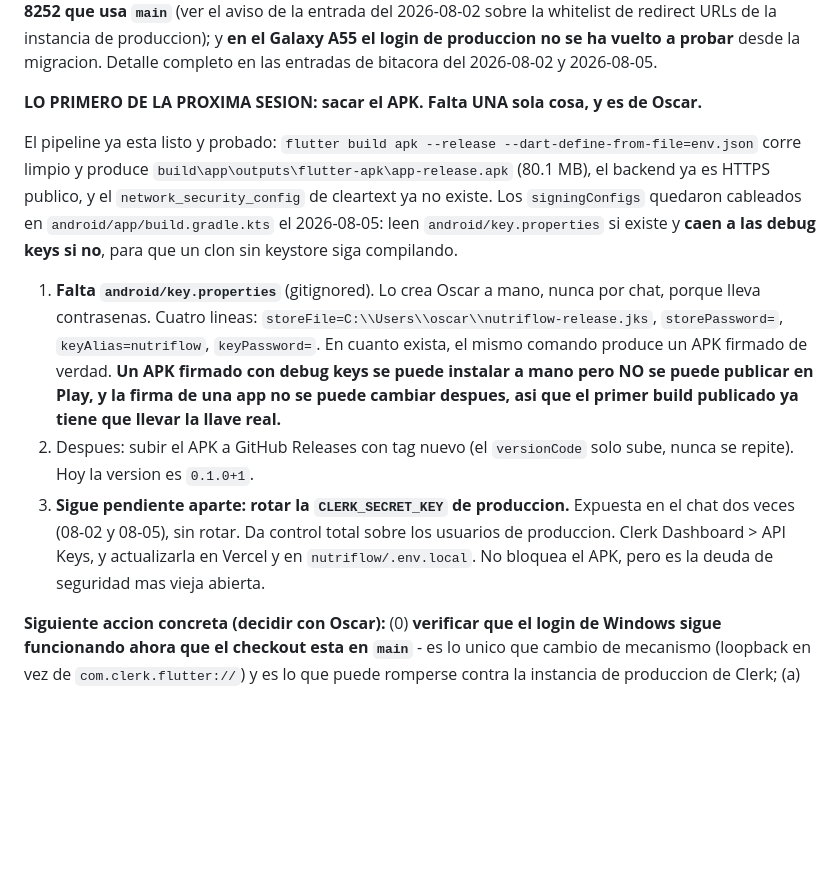
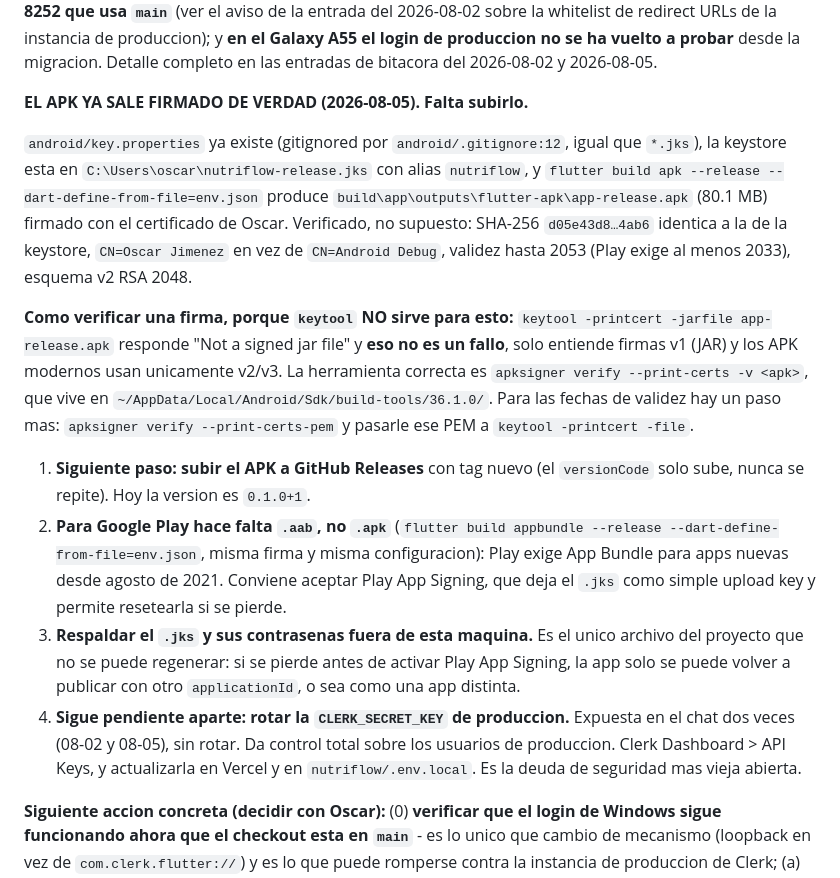
Before and after one commit to oscarjnz/nutriflow_mobile, a Markdown page: CLAUDE.md, the part around the change. Drawn GitHub-style; blank space fills up the shorter version.

Commit message:
docs: record that the release APK is now signed with the real key
android/key.properties now exists locally (gitignored, as is the keystore),
so the release build no longer falls back to the debug keys. Verified with
apksigner rather than assumed: the APK carries CN=Oscar Jimenez with the same
SHA-256 as the keystore, valid to 2053, v2 scheme.

Also records why keytool cannot verify a modern APK - it only understands v1
JAR signing, so "Not a signed jar file" is expected output, not a failure -
and what is left before publishing: GitHub Releases first, and .aab rather
than .apk for Play.

Co-Authored-By: Claude Opus 5 <noreply@anthropic.com>

```diff
--- a/CLAUDE.md
+++ b/CLAUDE.md
@@ -56,13 +56,16 @@ Detras: Clerk en **produccion** con dominio propio (`nutriflow.dpdns.org`), Supa
 
 **Ultimo hito verificado (2026-08-05):** **Clerk esta en PRODUCCION con dominio propio (`nutriflow.dpdns.org`) y el login funciona end-to-end en Windows**, con la app completa detras (onboarding con cuenta nueva + dashboard, todos los endpoints devolviendo 200). Ojo con dos cosas al retomar: eso se verifico sobre `master`, o sea sobre el fix de deep link viejo, **no sobre el loopback RFC 8252 que usa `main`** (ver el aviso de la entrada del 2026-08-02 sobre la whitelist de redirect URLs de la instancia de produccion); y **en el Galaxy A55 el login de produccion no se ha vuelto a probar** desde la migracion. Detalle completo en las entradas de bitacora del 2026-08-02 y 2026-08-05.
 
-**LO PRIMERO DE LA PROXIMA SESION: sacar el APK. Falta UNA sola cosa, y es de Oscar.**
+**EL APK YA SALE FIRMADO DE VERDAD (2026-08-05). Falta subirlo.**
 
-El pipeline ya esta listo y probado: `flutter build apk --release --dart-define-from-file=env.json` corre limpio y produce `build\app\outputs\flutter-apk\app-release.apk` (80.1 MB), el backend ya es HTTPS publico, y el `network_security_config` de cleartext ya no existe. Los `signingConfigs` quedaron cableados en `android/app/build.gradle.kts` el 2026-08-05: leen `android/key.properties` si existe y **caen a las debug keys si no**, para que un clon sin keystore siga compilando.
+`android/key.properties` ya existe (gitignored por `android/.gitignore:12`, igual que `*.jks`), la keystore esta en `C:\Users\oscar\nutriflow-release.jks` con alias `nutriflow`, y `flutter build apk --release --dart-define-from-file=env.json` produce `build\app\outputs\flutter-apk\app-release.apk` (80.1 MB) firmado con el certificado de Oscar. Verificado, no supuesto: SHA-256 `d05e43d8…4ab6` identica a la de la keystore, `CN=Oscar Jimenez` en vez de `CN=Android Debug`, validez hasta 2053 (Play exige al menos 2033), esquema v2 RSA 2048.
 
-1. **Falta `android/key.properties`** (gitignored). Lo crea Oscar a mano, nunca por chat, porque lleva contrasenas. Cuatro lineas: `storeFile=C:\\Users\\oscar\\nutriflow-release.jks`, `storePassword=`, `keyAlias=nutriflow`, `keyPassword=`. En cuanto exista, el mismo comando produce un APK firmado de verdad. **Un APK firmado con debug keys se puede instalar a mano pero NO se puede publicar en Play, y la firma de una app no se puede cambiar despues, asi que el primer build publicado ya tiene que llevar la llave real.**
-2. Despues: subir el APK a GitHub Releases con tag nuevo (el `versionCode` solo sube, nunca se repite). Hoy la version es `0.1.0+1`.
-3. **Sigue pendiente aparte: rotar la `CLERK_SECRET_KEY` de produccion.** Expuesta en el chat dos veces (08-02 y 08-05), sin rotar. Da control total sobre los usuarios de produccion. Clerk Dashboard > API Keys, y actualizarla en Vercel y en `nutriflow/.env.local`. No bloquea el APK, pero es la deuda de seguridad mas vieja abierta.
+**Como verificar una firma, porque `keytool` NO sirve para esto:** `keytool -printcert -jarfile app-release.apk` responde "Not a signed jar file" y **eso no es un fallo**, solo entiende firmas v1 (JAR) y los APK modernos usan unicamente v2/v3. La herramienta correcta es `apksigner verify --print-certs -v <apk>`, que vive en `~/AppData/Local/Android/Sdk/build-tools/36.1.0/`. Para las fechas de validez hay un paso mas: `apksigner verify --print-certs-pem` y pasarle ese PEM a `keytool -printcert -file`.
+
+1. **Siguiente paso: subir el APK a GitHub Releases** con tag nuevo (el `versionCode` solo sube, nunca se repite). Hoy la version es `0.1.0+1`.
+2. **Para Google Play hace falta `.aab`, no `.apk`** (`flutter build appbundle --release --dart-define-from-file=env.json`, misma firma y misma configuracion): Play exige App Bundle para apps nuevas desde agosto de 2021. Conviene aceptar Play App Signing, que deja el `.jks` como simple upload key y permite resetearla si se pierde.
+3. **Respaldar el `.jks` y sus contrasenas fuera de esta maquina.** Es el unico archivo del proyecto que no se puede regenerar: si se pierde antes de activar Play App Signing, la app solo se puede volver a publicar con otro `applicationId`, o sea como una app distinta.
+4. **Sigue pendiente aparte: rotar la `CLERK_SECRET_KEY` de produccion.** Expuesta en el chat dos veces (08-02 y 08-05), sin rotar. Da control total sobre los usuarios de produccion. Clerk Dashboard > API Keys, y actualizarla en Vercel y en `nutriflow/.env.local`. Es la deuda de seguridad mas vieja abierta.
 
 **Siguiente accion concreta (decidir con Oscar):** (0) **verificar que el login de Windows sigue funcionando ahora que el checkout esta en `main`** - es lo unico que cambio de mecanismo (loopback en vez de `com.clerk.flutter://`) y es lo que puede romperse contra la instancia de produccion de Clerk; (a) **QA manual del feature de weight logs + cache offline en el Galaxy A55** (guardar peso, ver historial, apagar red y confirmar que el dashboard y la pantalla de peso siguen mostrando datos con el banner de "sin conexion"), primera vez que haya un dispositivo fisico disponible; (b) revisar y commitear en `nutriflow` los endpoints REST que ahi siguen sin commitear (`goals`, `logging/log-meal`, `foods/barcode-lookup`, `foods/selectable`, `onboarding/status`) + los demas archivos pendientes de sesiones previas; (c) **probar el wizard de onboarding de punta a punta con una cuenta nueva** (todavia no se hizo, solo se verifico que no rompe cuentas ya onboardeadas); (d) seguir con el resto de Fase 3 (edicion de foods, favorites/recipes) - weight logs, el cache local y el fasting timer ya estan hechos.
 
```
